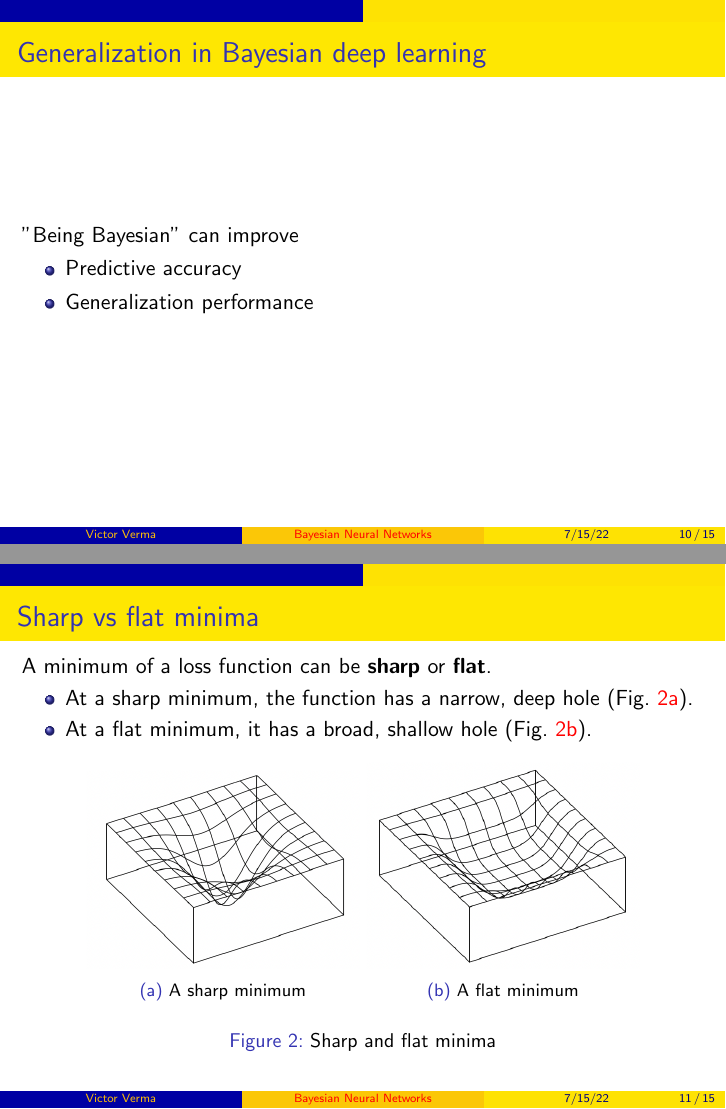
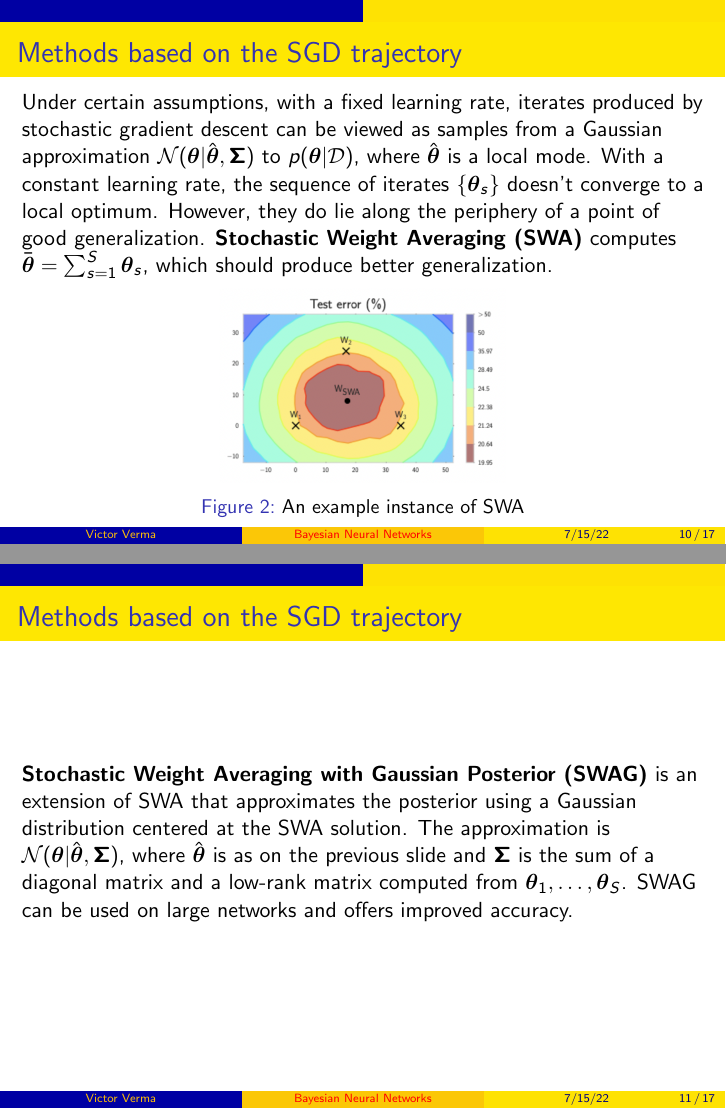
Before and after one commit to victorverma/hot_ideas_in_ml_reading_group, LaTeX slides (slides_20220715/slides_20220715.tex): pages 10 and 11 of 15 before the commit and pages 10 and 11 of 17 after it, joined at a grey line. Compiled offline with pdfLaTeX.

Commit message:
Add Methods based on the SGD trajectory slides

```diff
--- a/slides_20220715/slides_20220715.tex
+++ b/slides_20220715/slides_20220715.tex
@@ -133,6 +133,21 @@ Bayesian Neural Networks
     \end{itemize}
 \end{frame}
 
+\begin{frame}{Methods based on the SGD trajectory}
+    Under certain assumptions, with a fixed learning rate, iterates produced by stochastic gradient descent can be viewed as samples from a Gaussian approximation $\mathcal{N}(\boldsymbol{\theta} | \hat{\boldsymbol{\theta}}, \boldsymbol{\Sigma})$ to $p(\boldsymbol{\theta} | \mathcal{D})$, where $\hat{\boldsymbol{\theta}}$ is a local mode. With a constant learning rate, the sequence of iterates $\{\boldsymbol{\theta}_s\}$ doesn't converge to a local optimum. However, they do lie along the periphery of a point of good generalization. \textbf{Stochastic Weight Averaging (SWA)} computes $\bar{\boldsymbol{\theta}} = \sum_{s = 1}^S \boldsymbol{\theta}_s$, which should produce better generalization.
+
+    \begin{figure}
+        \centering
+        \includegraphics[scale=0.5]{stochastic_weight_averaging}
+        \caption{An example instance of SWA}
+        \label{fig:stochastic_weight_averaging}
+    \end{figure}
+\end{frame}
+
+\begin{frame}{Methods based on the SGD trajectory}
+    \textbf{Stochastic Weight Averaging with Gaussian Posterior (SWAG)} is an extension of SWA that approximates the posterior using a Gaussian distribution centered at the SWA solution. The approximation is $\mathcal{N}(\boldsymbol{\theta} | \hat{\boldsymbol{\theta}}, \boldsymbol{\Sigma})$, where $\hat{\boldsymbol{\theta}}$ is as on the previous slide and $\boldsymbol{\Sigma}$ is the sum of a diagonal matrix and a low-rank matrix computed from $\boldsymbol{\theta}_1, \ldots, \boldsymbol{\theta}_S$. SWAG can be used on large networks and offers improved accuracy.
+\end{frame}
+
 \begin{frame}{Generalization in Bayesian deep learning}
     "Being Bayesian" can improve
     \begin{itemize}
```
Also changed, not shown: slides_20220715/figures/stochastic_weight_averaging.png (added).
